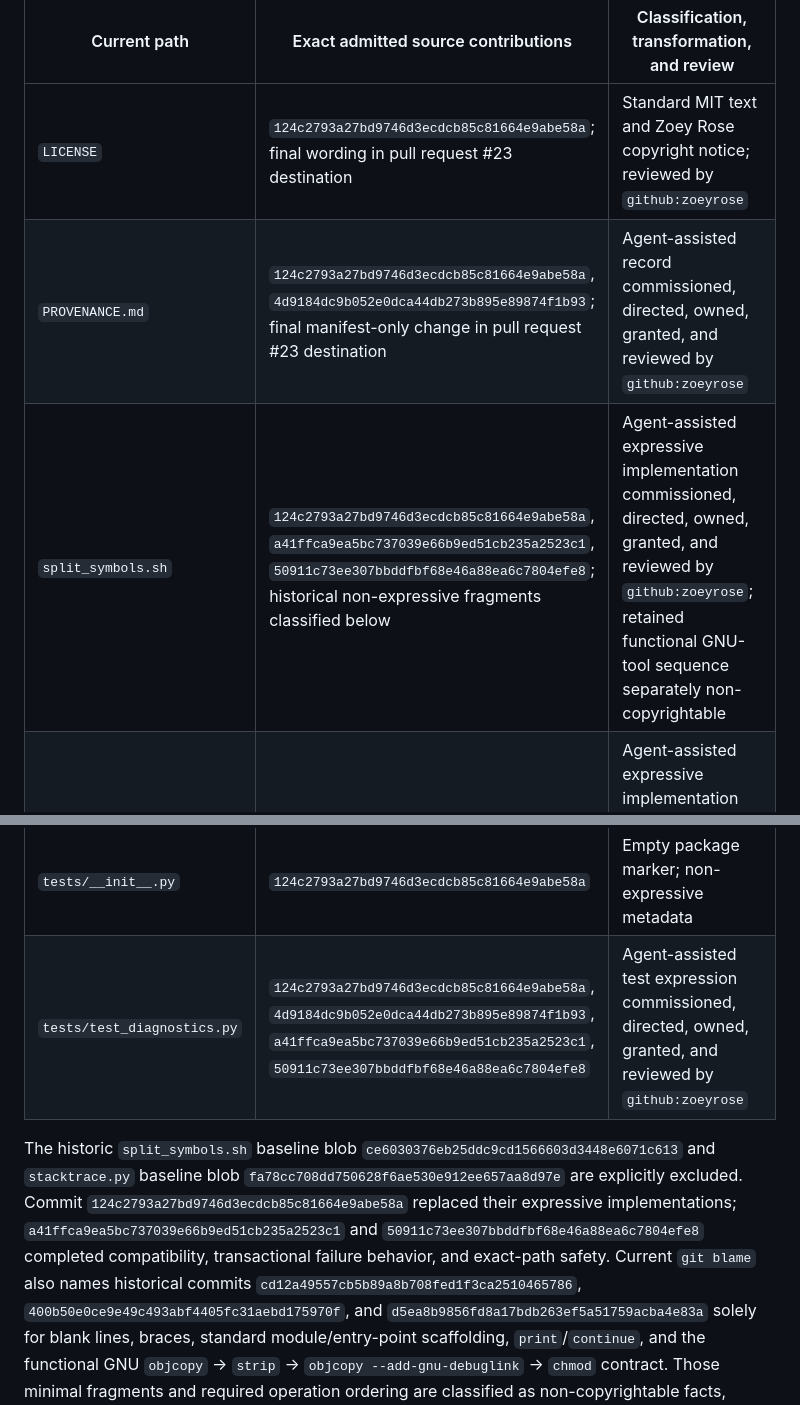
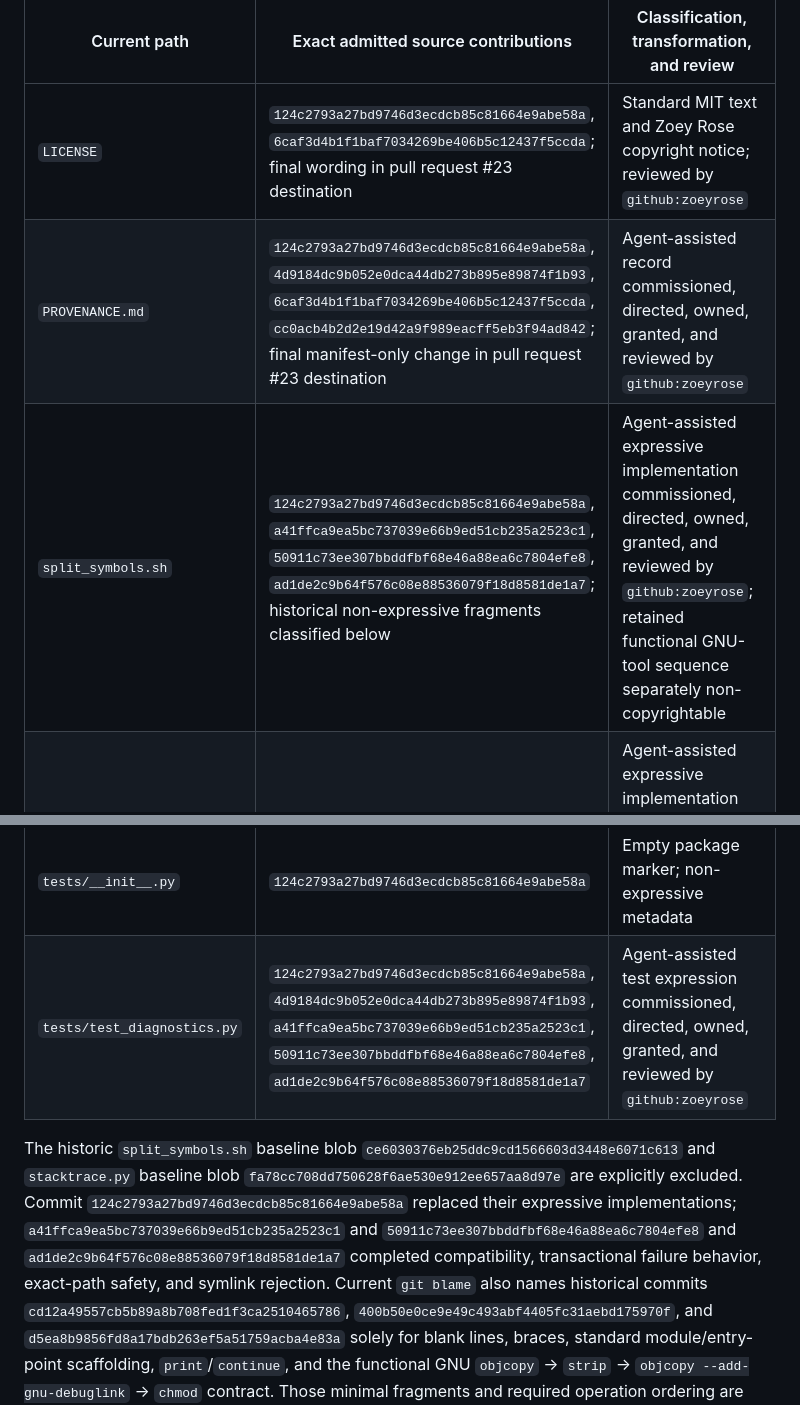
Before and after one commit to atrinik/tools, a Markdown page: PROVENANCE.md, 2 parts joined by grey strips. Rendered like a GitHub page.

Commit message:
fix(license): complete destination contribution sets

```diff
--- a/PROVENANCE.md
+++ b/PROVENANCE.md
@@ -73,20 +73,21 @@ have no baseline contribution set:
 
 | Current path | Exact admitted source contributions | Classification, transformation, and review |
 | --- | --- | --- |
-| `LICENSE` | `124c2793a27bd9746d3ecdcb85c81664e9abe58a`; final wording in pull request #23 destination | Standard MIT text and Zoey Rose copyright notice; reviewed by `github:zoeyrose` |
-| `PROVENANCE.md` | `124c2793a27bd9746d3ecdcb85c81664e9abe58a`, `4d9184dc9b052e0dca44db273b895e89874f1b93`; final manifest-only change in pull request #23 destination | Agent-assisted record commissioned, directed, owned, granted, and reviewed by `github:zoeyrose` |
-| `split_symbols.sh` | `124c2793a27bd9746d3ecdcb85c81664e9abe58a`, `a41ffca9ea5bc737039e66b9ed51cb235a2523c1`, `50911c73ee307bbddfbf68e46a88ea6c7804efe8`; historical non-expressive fragments classified below | Agent-assisted expressive implementation commissioned, directed, owned, granted, and reviewed by `github:zoeyrose`; retained functional GNU-tool sequence separately non-copyrightable |
+| `LICENSE` | `124c2793a27bd9746d3ecdcb85c81664e9abe58a`, `6caf3d4b1f1baf7034269be406b5c12437f5ccda`; final wording in pull request #23 destination | Standard MIT text and Zoey Rose copyright notice; reviewed by `github:zoeyrose` |
+| `PROVENANCE.md` | `124c2793a27bd9746d3ecdcb85c81664e9abe58a`, `4d9184dc9b052e0dca44db273b895e89874f1b93`, `6caf3d4b1f1baf7034269be406b5c12437f5ccda`, `cc0acb4b2d2e19d42a9f989eacff5eb3f94ad842`; final manifest-only change in pull request #23 destination | Agent-assisted record commissioned, directed, owned, granted, and reviewed by `github:zoeyrose` |
+| `split_symbols.sh` | `124c2793a27bd9746d3ecdcb85c81664e9abe58a`, `a41ffca9ea5bc737039e66b9ed51cb235a2523c1`, `50911c73ee307bbddfbf68e46a88ea6c7804efe8`, `ad1de2c9b64f576c08e88536079f18d8581de1a7`; historical non-expressive fragments classified below | Agent-assisted expressive implementation commissioned, directed, owned, granted, and reviewed by `github:zoeyrose`; retained functional GNU-tool sequence separately non-copyrightable |
 | `stacktrace.py` | `124c2793a27bd9746d3ecdcb85c81664e9abe58a`, `a41ffca9ea5bc737039e66b9ed51cb235a2523c1`, `50911c73ee307bbddfbf68e46a88ea6c7804efe8`; historical non-expressive fragments classified below | Agent-assisted expressive implementation commissioned, directed, owned, granted, and reviewed by `github:zoeyrose`; standard syntax/scaffolding separately non-copyrightable |
 | `tests/__init__.py` | `124c2793a27bd9746d3ecdcb85c81664e9abe58a` | Empty package marker; non-expressive metadata |
-| `tests/test_diagnostics.py` | `124c2793a27bd9746d3ecdcb85c81664e9abe58a`, `4d9184dc9b052e0dca44db273b895e89874f1b93`, `a41ffca9ea5bc737039e66b9ed51cb235a2523c1`, `50911c73ee307bbddfbf68e46a88ea6c7804efe8` | Agent-assisted test expression commissioned, directed, owned, granted, and reviewed by `github:zoeyrose` |
+| `tests/test_diagnostics.py` | `124c2793a27bd9746d3ecdcb85c81664e9abe58a`, `4d9184dc9b052e0dca44db273b895e89874f1b93`, `a41ffca9ea5bc737039e66b9ed51cb235a2523c1`, `50911c73ee307bbddfbf68e46a88ea6c7804efe8`, `ad1de2c9b64f576c08e88536079f18d8581de1a7` | Agent-assisted test expression commissioned, directed, owned, granted, and reviewed by `github:zoeyrose` |
 
 The historic `split_symbols.sh` baseline blob
 `ce6030376eb25ddc9cd1566603d3448e6071c613` and `stacktrace.py` baseline blob
 `fa78cc708dd750628f6ae530e912ee657aa8d97e` are explicitly excluded. Commit
 `124c2793a27bd9746d3ecdcb85c81664e9abe58a` replaced their expressive
 implementations; `a41ffca9ea5bc737039e66b9ed51cb235a2523c1` and
-`50911c73ee307bbddfbf68e46a88ea6c7804efe8` completed compatibility,
-transactional failure behavior, and exact-path safety. Current `git blame` also names historical
+`50911c73ee307bbddfbf68e46a88ea6c7804efe8` and
+`ad1de2c9b64f576c08e88536079f18d8581de1a7` completed compatibility,
+transactional failure behavior, exact-path safety, and symlink rejection. Current `git blame` also names historical
 commits `cd12a49557cb5b89a8b708fed1f3ca2510465786`,
 `400b50e0ce9e49c493abf4405fc31aebd175970f`, and
 `d5ea8b9856fd8a17bdb263ef5a51759acba4e83a` solely for blank lines, braces,
```
